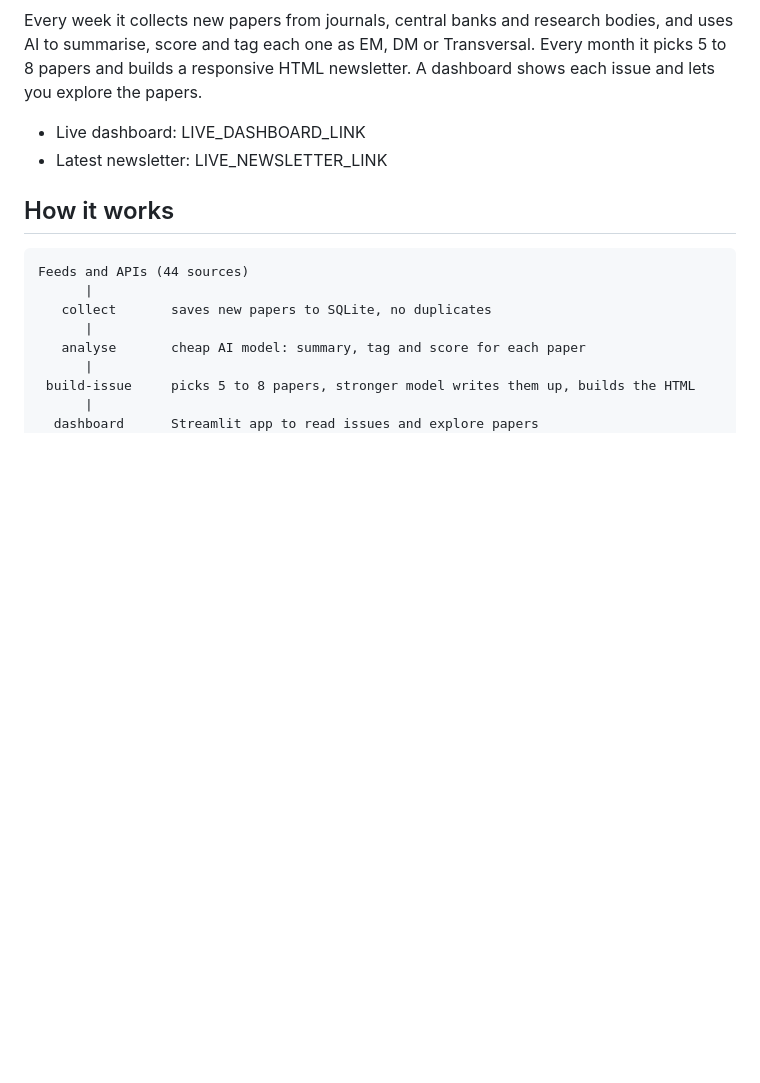
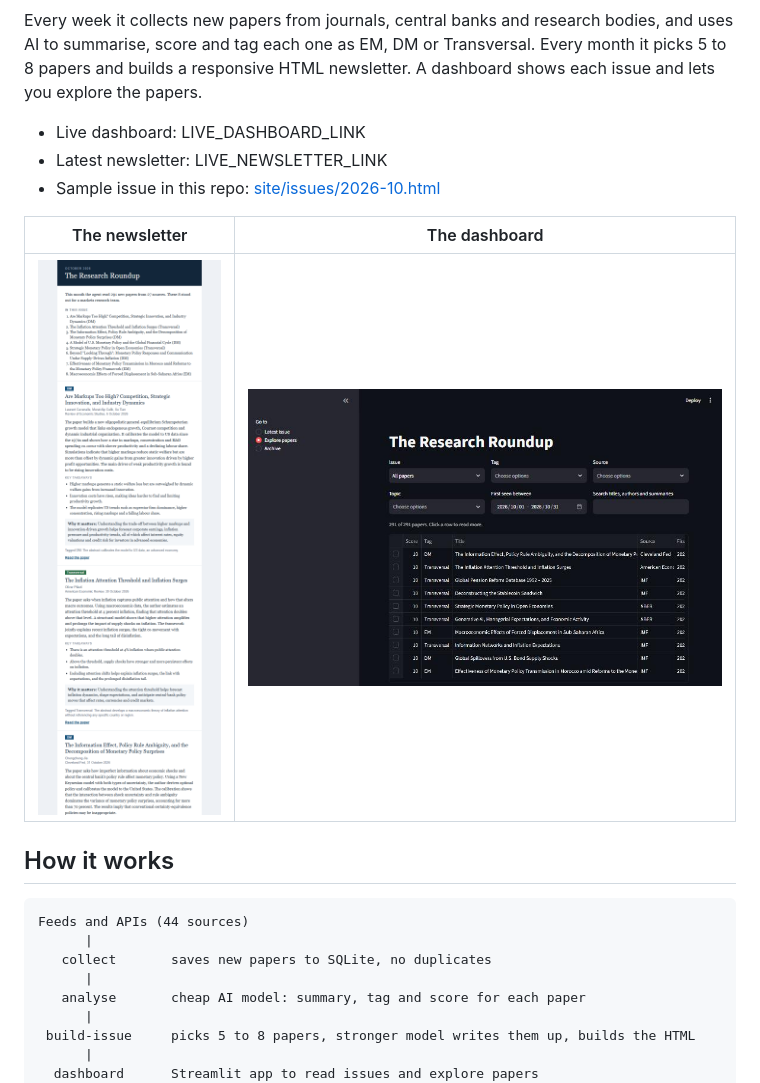
Before and after one commit to Ouailabed/research-roundup, a Markdown page: README.md, the part around the change. Rendered like a GitHub page; pictures changed too: docs/dashboard.jpg (added), docs/newsletter.png (added); blank space fills up the shorter version.

```diff
--- a/README.md
+++ b/README.md
@@ -6,6 +6,11 @@ Every week it collects new papers from journals, central banks and research bodi
 
 - Live dashboard: LIVE_DASHBOARD_LINK
 - Latest newsletter: LIVE_NEWSLETTER_LINK
+- Sample issue in this repo: [site/issues/2026-10.html](site/issues/2026-10.html)
+
+| The newsletter | The dashboard |
+|---|---|
+| <img src="docs/newsletter.png" alt="The October 2026 newsletter" width="360"> | <img src="docs/dashboard.jpg" alt="The Explore papers page of the dashboard" width="480"> |
 
 ## How it works
 
```
Also changed, not shown: 4 other files.
